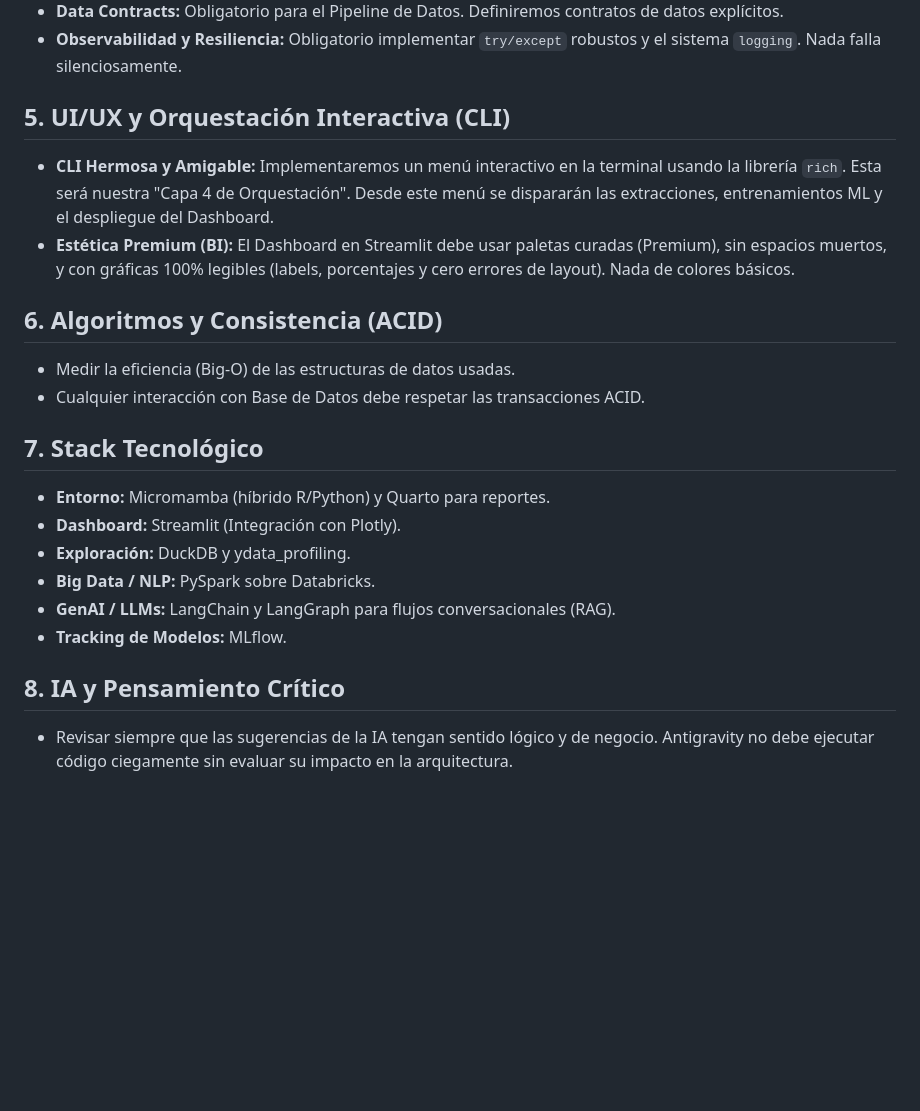
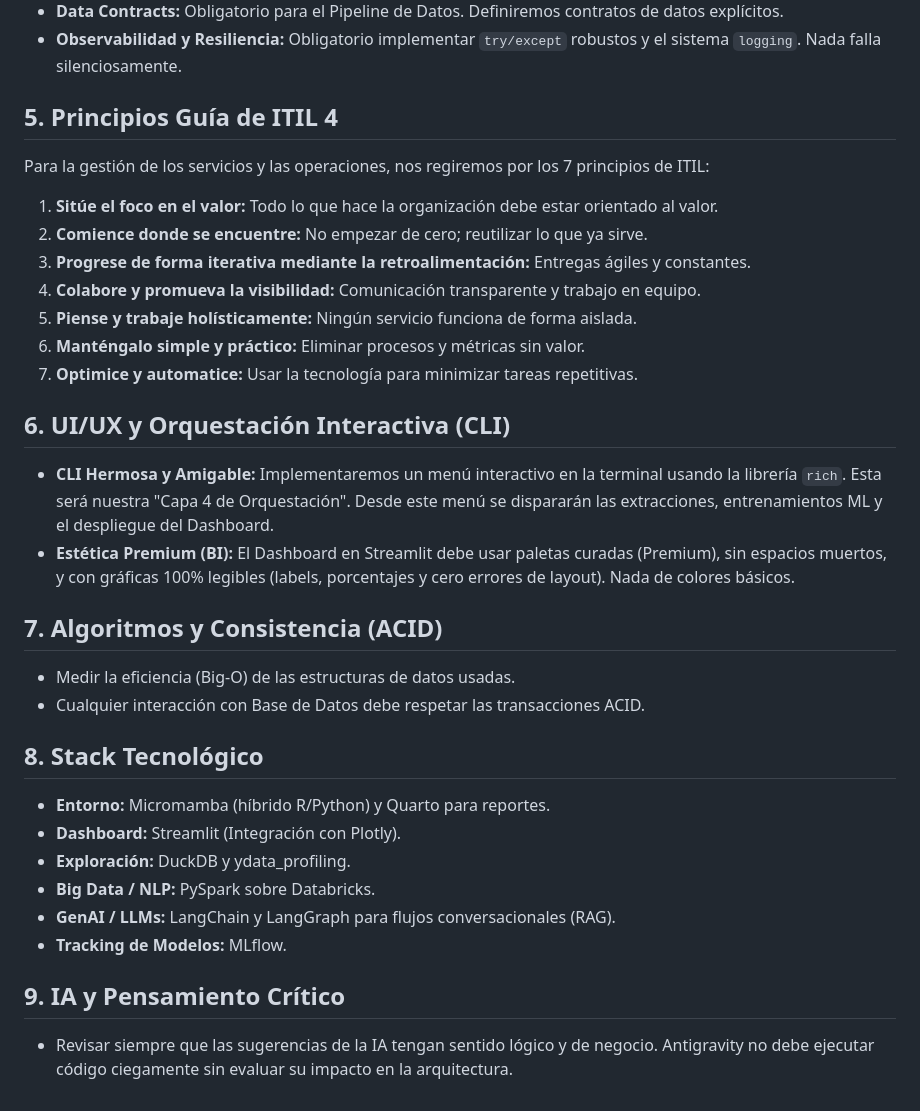
Before and after one commit to dq-datasci/mobile_banking_indicator, a Markdown page: docs/GUIDES/HOW_WE_WORK.md, the part around the change. GitHub-like rendering; blank space fills up the shorter version.

Commit message:
docs: actualizar GLOSARIO, HOW_WE_WORK y ADRs con términos y principios de ITIL 4

```diff
--- a/docs/GUIDES/HOW_WE_WORK.md
+++ b/docs/GUIDES/HOW_WE_WORK.md
@@ -26,15 +26,25 @@ El proyecto DEBE estar finalizado, funcional y empaquetado para su presentación
 *   **Data Contracts:** Obligatorio para el Pipeline de Datos. Definiremos contratos de datos explícitos.
 *   **Observabilidad y Resiliencia:** Obligatorio implementar `try/except` robustos y el sistema `logging`. Nada falla silenciosamente.
 
-## 5. UI/UX y Orquestación Interactiva (CLI)
+## 5. Principios Guía de ITIL 4
+Para la gestión de los servicios y las operaciones, nos regiremos por los 7 principios de ITIL:
+1. **Sitúe el foco en el valor:** Todo lo que hace la organización debe estar orientado al valor.
+2. **Comience donde se encuentre:** No empezar de cero; reutilizar lo que ya sirve.
+3. **Progrese de forma iterativa mediante la retroalimentación:** Entregas ágiles y constantes.
+4. **Colabore y promueva la visibilidad:** Comunicación transparente y trabajo en equipo.
+5. **Piense y trabaje holísticamente:** Ningún servicio funciona de forma aislada.
+6. **Manténgalo simple y práctico:** Eliminar procesos y métricas sin valor.
+7. **Optimice y automatice:** Usar la tecnología para minimizar tareas repetitivas.
+
+## 6. UI/UX y Orquestación Interactiva (CLI)
 *   **CLI Hermosa y Amigable:** Implementaremos un menú interactivo en la terminal usando la librería `rich`. Esta será nuestra "Capa 4 de Orquestación". Desde este menú se dispararán las extracciones, entrenamientos ML y el despliegue del Dashboard.
 *   **Estética Premium (BI):** El Dashboard en Streamlit debe usar paletas curadas (Premium), sin espacios muertos, y con gráficas 100% legibles (labels, porcentajes y cero errores de layout). Nada de colores básicos.
 
-## 6. Algoritmos y Consistencia (ACID)
+## 7. Algoritmos y Consistencia (ACID)
 *   Medir la eficiencia (Big-O) de las estructuras de datos usadas.
 *   Cualquier interacción con Base de Datos debe respetar las transacciones ACID.
 
-## 7. Stack Tecnológico
+## 8. Stack Tecnológico
 *   **Entorno:** Micromamba (híbrido R/Python) y Quarto para reportes.
 *   **Dashboard:** Streamlit (Integración con Plotly).
 *   **Exploración:** DuckDB y ydata_profiling.
@@ -42,5 +52,5 @@ El proyecto DEBE estar finalizado, funcional y empaquetado para su presentación
 *   **GenAI / LLMs:** LangChain y LangGraph para flujos conversacionales (RAG).
 *   **Tracking de Modelos:** MLflow.
 
-## 8. IA y Pensamiento Crítico
+## 9. IA y Pensamiento Crítico
 *   Revisar siempre que las sugerencias de la IA tengan sentido lógico y de negocio. Antigravity no debe ejecutar código ciegamente sin evaluar su impacto en la arquitectura.
```
Also changed, not shown: docs/ADRs/ARCHITECTURE_DECISIONS.md (+4 -0 lines), docs/ENGINEERING_STANDARDS/GLOSSARY.md (+8 -0 lines).
